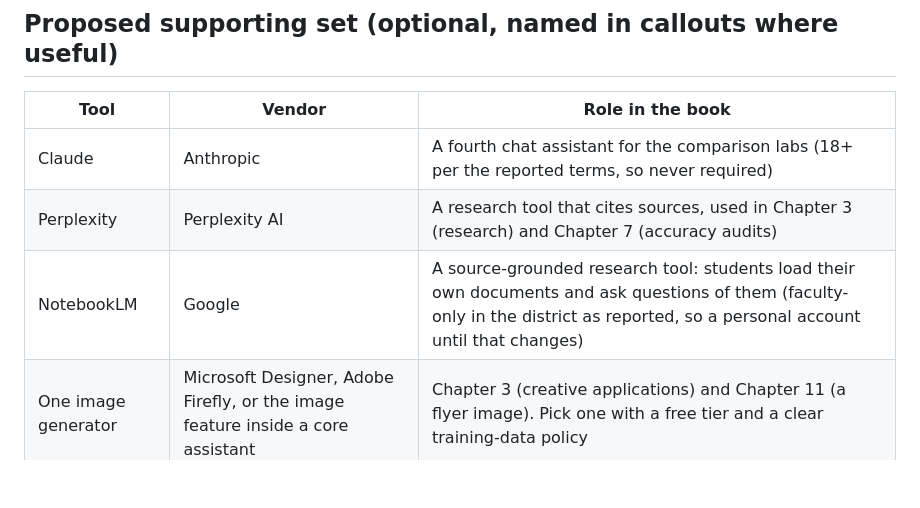
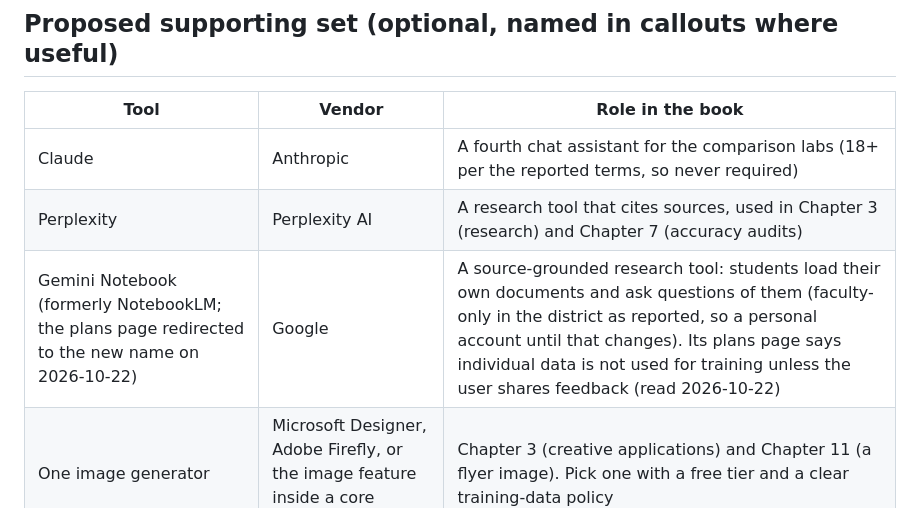
Before and after one commit to jor2050111/cis137, a Markdown page: docs/tool-roster.md, the part around the change. GitHub-like rendering; blank space fills up the shorter version.

Commit message:
Tool roster: NotebookLM is Gemini Notebook as of 2026-10-22
Co-Authored-By: Claude Fable 5.1 <noreply@anthropic.com>

```diff
--- a/docs/tool-roster.md
+++ b/docs/tool-roster.md
@@ -60,7 +60,7 @@ can still complete every lab.
 | ---- | ------ | ---------------- |
 | Claude | Anthropic | A fourth chat assistant for the comparison labs (18+ per the reported terms, so never required) |
 | Perplexity | Perplexity AI | A research tool that cites sources, used in Chapter 3 (research) and Chapter 7 (accuracy audits) |
-| NotebookLM | Google | A source-grounded research tool: students load their own documents and ask questions of them (faculty-only in the district as reported, so a personal account until that changes) |
+| Gemini Notebook (formerly NotebookLM; the plans page redirected to the new name on 2026-10-22) | Google | A source-grounded research tool: students load their own documents and ask questions of them (faculty-only in the district as reported, so a personal account until that changes). Its plans page says individual data is not used for training unless the user shares feedback (read 2026-10-22) |
 | One image generator | Microsoft Designer, Adobe Firefly, or the image feature inside a core assistant | Chapter 3 (creative applications) and Chapter 11 (a flyer image). Pick one with a free tier and a clear training-data policy |
 
 ## Policies the roster has to respect
```
